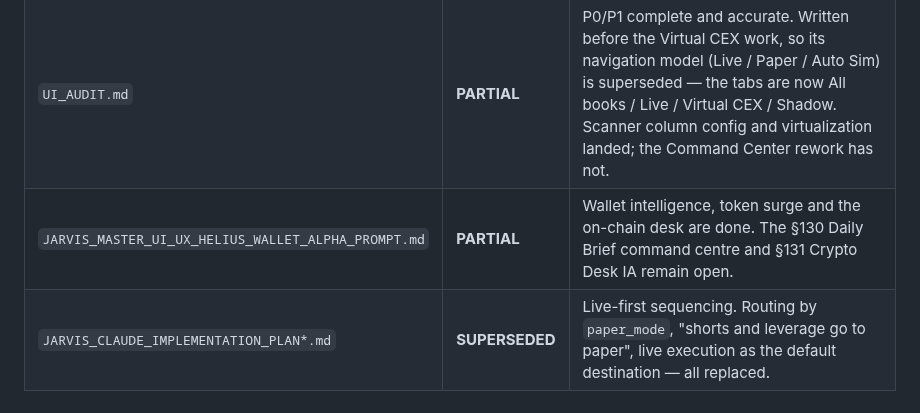
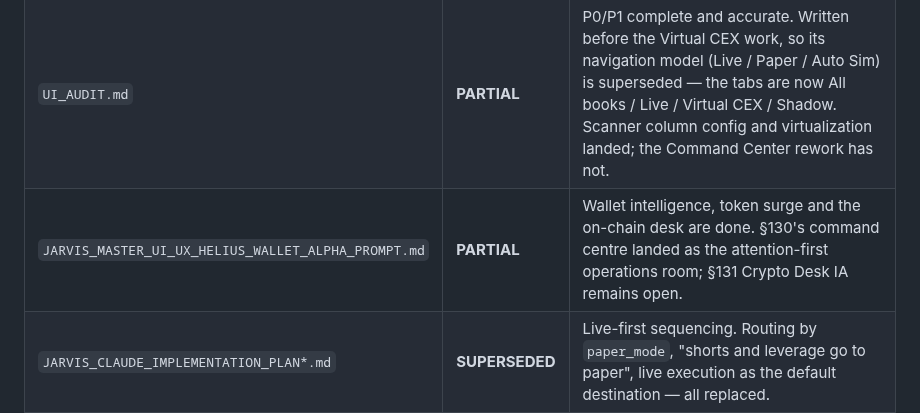
Before and after one commit to jmtibbetts/jarvis-trading, a Markdown page: docs/PLAN_STATUS.md, the part around the change. Rendered like a GitHub page.

Commit message:
docs: PLAN_STATUS records the command centre as the operations room
Co-Authored-By: Claude Opus 5 <noreply@anthropic.com>

```diff
--- a/docs/PLAN_STATUS.md
+++ b/docs/PLAN_STATUS.md
@@ -25,7 +25,7 @@ Last reconciled against `main` with 2,742 tests passing.
 |---|---|---|
 | `HARDENING_PLAN.md` | **PARTIAL** | The gate experiment, cost modelling and R-multiple provenance landed. Duplicate-evidence elimination and the selection-bias dashboard remain open. |
 | `UI_AUDIT.md` | **PARTIAL** | P0/P1 complete and accurate. Written before the Virtual CEX work, so its navigation model (Live / Paper / Auto Sim) is superseded — the tabs are now All books / Live / Virtual CEX / Shadow. Scanner column config and virtualization landed; the Command Center rework has not. |
-| `JARVIS_MASTER_UI_UX_HELIUS_WALLET_ALPHA_PROMPT.md` | **PARTIAL** | Wallet intelligence, token surge and the on-chain desk are done. The §130 Daily Brief command centre and §131 Crypto Desk IA remain open. |
+| `JARVIS_MASTER_UI_UX_HELIUS_WALLET_ALPHA_PROMPT.md` | **PARTIAL** | Wallet intelligence, token surge and the on-chain desk are done. §130's command centre landed as the attention-first operations room; §131 Crypto Desk IA remains open. |
 | `JARVIS_CLAUDE_IMPLEMENTATION_PLAN*.md` | **SUPERSEDED** | Live-first sequencing. Routing by `paper_mode`, "shorts and leverage go to paper", live execution as the default destination — all replaced. |
 | `UPGRADE_PLAN.md` | **PARTIAL** | Cost-aware filtering and `min_viable_stop_pct` landed and were then corrected (FX was priced as equity; unknown futures fell back to an equity multiplier). |
 | `tradingupgradep1.md` / `p2` | **SUPERSEDED** | Pre-dates the canonical instrument model and the execution boundary. |
```
